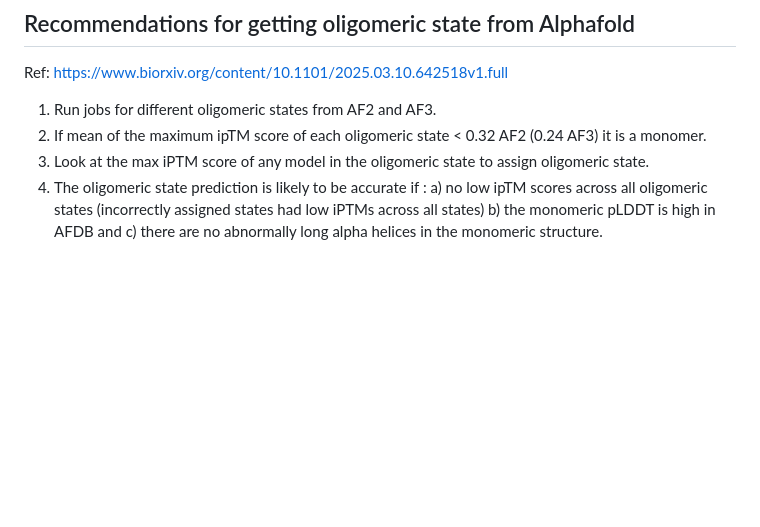
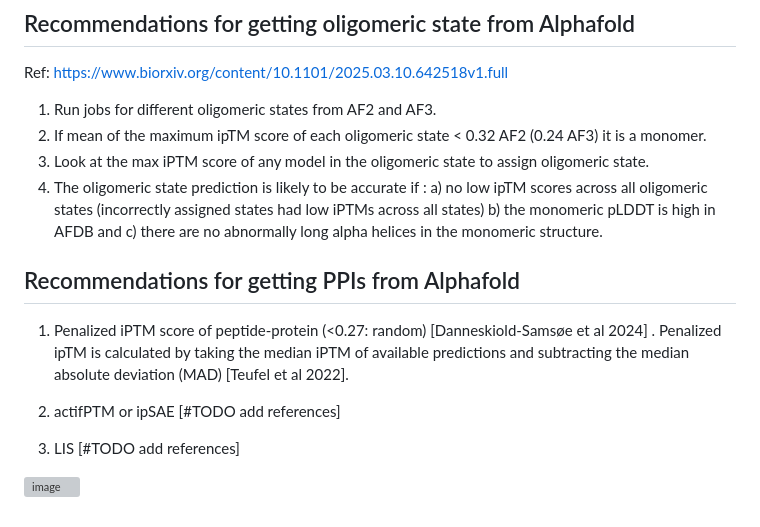
Before and after one commit to isblab/IMP_Toolbox, a Markdown page: af_pipeline/README.md, the part around the change. GitHub-like rendering; blank space fills up the shorter version; grey boxes are pictures that could not be loaded.

```diff
--- a/af_pipeline/README.md
+++ b/af_pipeline/README.md
@@ -597,3 +597,13 @@ Ref: https://www.biorxiv.org/content/10.1101/2025.03.10.642518v1.full
 2. If mean of the maximum ipTM score of each oligomeric state < 0.32 AF2 (0.24 AF3)  it is a monomer.
 3. Look at the max iPTM score of any model in the oligomeric state to assign oligomeric state.
 4. The oligomeric state prediction is likely to be accurate if  : a) no low ipTM scores across all oligomeric states (incorrectly assigned states had low iPTMs across all states) b)  the monomeric pLDDT is high in AFDB and c) there are no abnormally long alpha helices in the monomeric structure.
+
+## Recommendations for getting PPIs from Alphafold
+1.	Penalized iPTM score of peptide-protein (<0.27: random) [Danneskiold-Samsøe et al 2024] . Penalized ipTM is calculated
+by taking the median iPTM of available predictions and subtracting the median absolute deviation (MAD) [Teufel et al 2022].
+
+2.	actifPTM or ipSAE [#TODO add references]
+
+3.	LIS [#TODO add references]
+
+![image](https://github.com/user-attachments/assets/e71b9c4d-684b-471e-a467-9276bf320c20)
```
